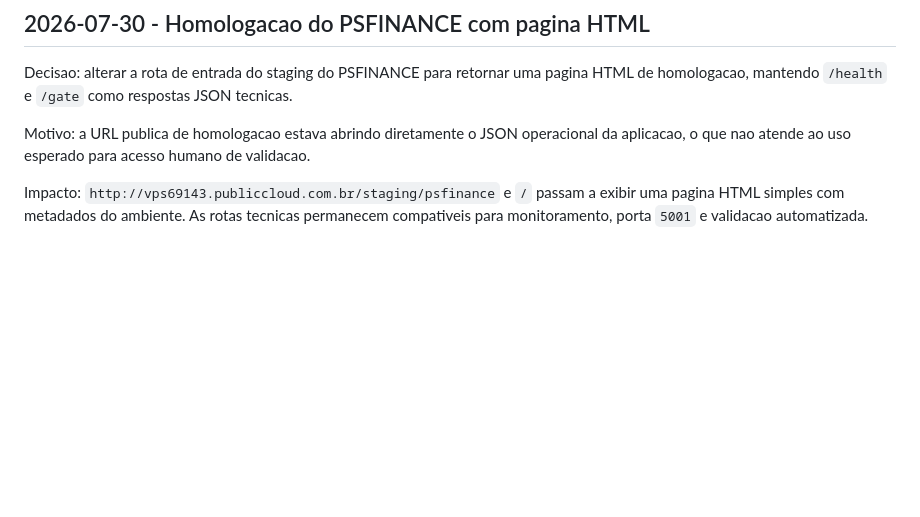
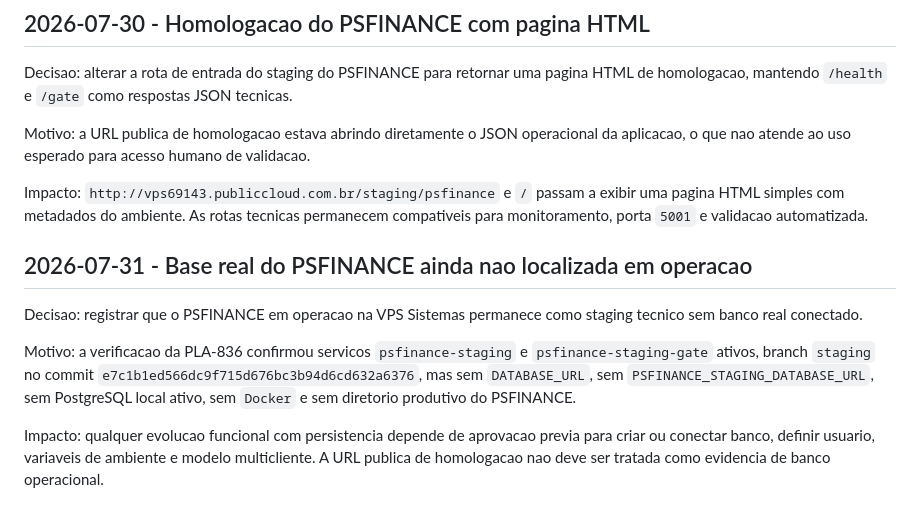
Before and after one commit to tmvargas/PSFINANCE, a Markdown page: docs/decisoes.md, the part around the change. GitHub-like rendering; blank space fills up the shorter version.

Commit message:
docs: registrar base real do PSFINANCE

```diff
--- a/docs/decisoes.md
+++ b/docs/decisoes.md
@@ -47,3 +47,11 @@ Decisao: alterar a rota de entrada do staging do PSFINANCE para retornar uma pag
 Motivo: a URL publica de homologacao estava abrindo diretamente o JSON operacional da aplicacao, o que nao atende ao uso esperado para acesso humano de validacao.
 
 Impacto: `http://vps69143.publiccloud.com.br/staging/psfinance` e `/` passam a exibir uma pagina HTML simples com metadados do ambiente. As rotas tecnicas permanecem compativeis para monitoramento, porta `5001` e validacao automatizada.
+
+## 2026-07-31 - Base real do PSFINANCE ainda nao localizada em operacao
+
+Decisao: registrar que o PSFINANCE em operacao na VPS Sistemas permanece como staging tecnico sem banco real conectado.
+
+Motivo: a verificacao da PLA-836 confirmou servicos `psfinance-staging` e `psfinance-staging-gate` ativos, branch `staging` no commit `e7c1b1ed566dc9f715d676bc3b94d6cd632a6376`, mas sem `DATABASE_URL`, sem `PSFINANCE_STAGING_DATABASE_URL`, sem PostgreSQL local ativo, sem `Docker` e sem diretorio produtivo do PSFINANCE.
+
+Impacto: qualquer evolucao funcional com persistencia depende de aprovacao previa para criar ou conectar banco, definir usuario, variaveis de ambiente e modelo multicliente. A URL publica de homologacao nao deve ser tratada como evidencia de banco operacional.
```
Also changed, not shown: docs/PLA-836-localizacao-base-real-psfinance.md (added, +120 -0 lines).
